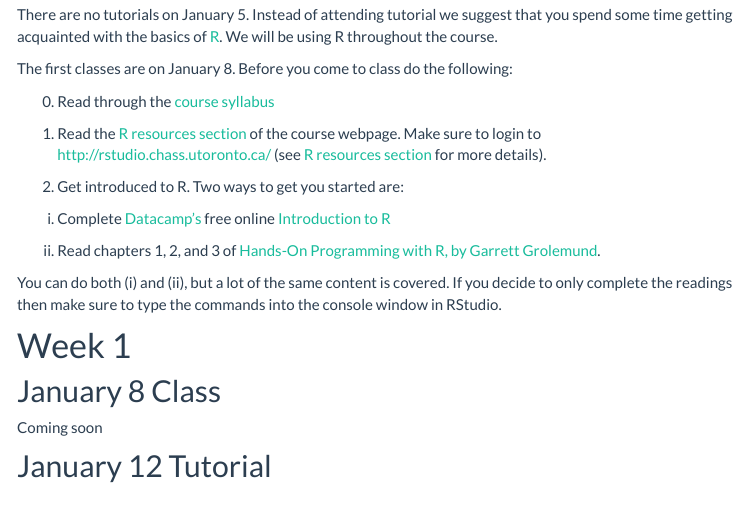
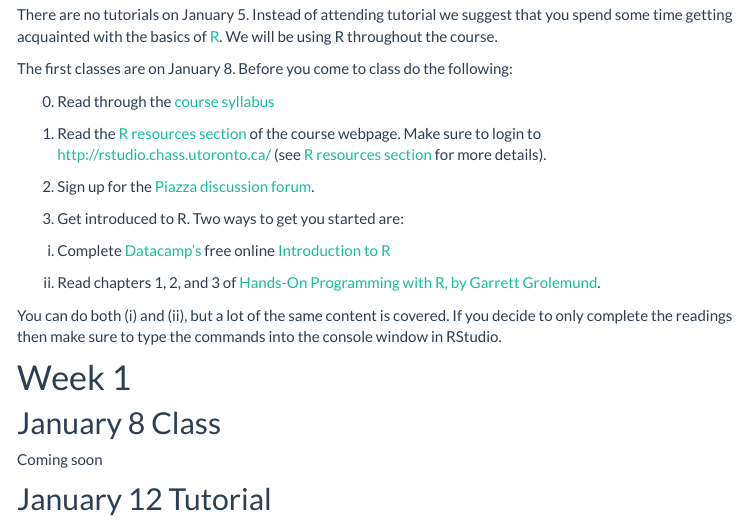
Before and after one commit to ntaback/UofT_STA130, an R Markdown document (course_content.Rmd): the page in a window 1100 px wide, from 300 px down. The pictures show the output file course_content.html that the author committed with the source, opened offline; library style sheets and scripts come from the installed R packages; menus at the side of the page are left out.

Commit message:
added piazza link in jan 5 to do list

```diff
--- a/course_content.Rmd
+++ b/course_content.Rmd
@@ -23,7 +23,9 @@ The first classes are on January 8.  Before you come to class do the following:
 
 1. Read the [R resources section](R_resources.html) of the course webpage.  Make sure to login to http://rstudio.chass.utoronto.ca/ (see [R resources section](R_resources.html) for more details).
 
-2. Get introduced to R.  Two ways to get you started are:
+2. Sign up for the [Piazza discussion forum](https://piazza.com/utoronto.ca/winter2018/sta130h1/home).
+
+3. Get introduced to R.  Two ways to get you started are:
 
 (i) Complete [Datacamp's](https://www.datacamp.com) free online [Introduction to R](https://www.datacamp.com/courses/free-introduction-to-r)
 
```
Also changed, not shown: course_content.html.
